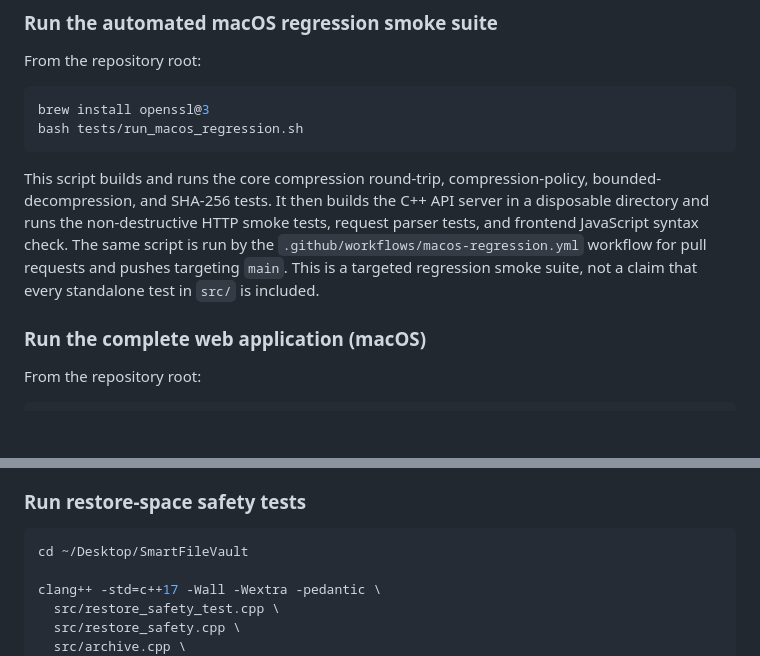
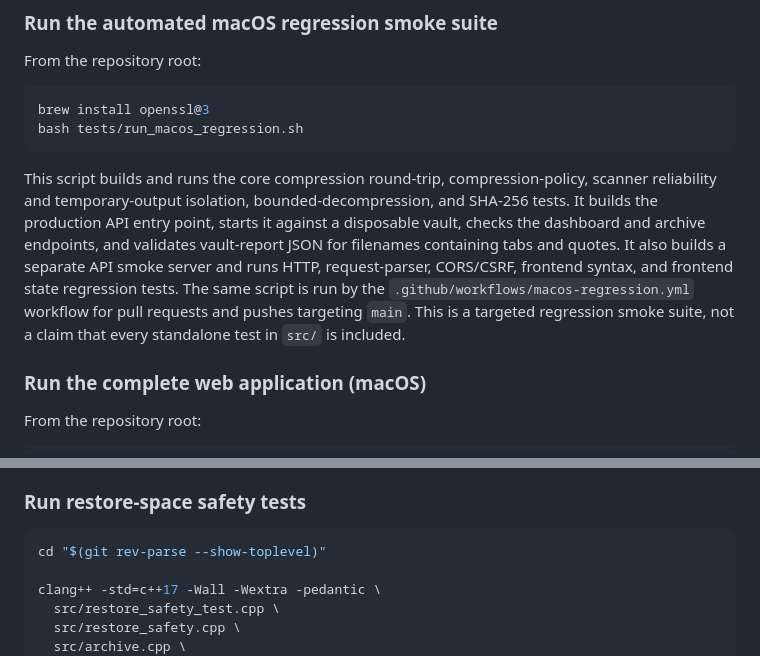
Before and after one commit to KARTIKCHAUDHARY77/SmartFileVault, a Markdown page: README.md, 2 parts joined by grey strips. GitHub-like rendering; blank space fills up the shorter version.

Commit message:
docs: align macOS regression and test instructions

````diff
--- a/README.md
+++ b/README.md
@@ -87,12 +87,15 @@ bash tests/run_macos_regression.sh
 ```
 
 This script builds and runs the core compression round-trip, compression-policy,
-bounded-decompression, and SHA-256 tests. It then builds the C++ API server in
-a disposable directory and runs the non-destructive HTTP smoke tests, request
-parser tests, and frontend JavaScript syntax check. The same script is run by
-the `.github/workflows/macos-regression.yml` workflow for pull requests and
-pushes targeting `main`. This is a targeted regression smoke suite, not a
-claim that every standalone test in `src/` is included.
+scanner reliability and temporary-output isolation, bounded-decompression,
+and SHA-256 tests. It builds the production API entry point, starts it against
+a disposable vault, checks the dashboard and archive endpoints, and validates
+vault-report JSON for filenames containing tabs and quotes. It also builds a
+separate API smoke server and runs HTTP, request-parser, CORS/CSRF, frontend
+syntax, and frontend state regression tests. The same script is run by the
+`.github/workflows/macos-regression.yml` workflow for pull requests and pushes
+targeting `main`. This is a targeted regression smoke suite, not a claim that
+every standalone test in `src/` is included.
 
 ### Run the complete web application (macOS)
 
@@ -183,7 +186,7 @@ Only use the smoke test's optional scan mode with disposable test data and the r
 ### Run restore-space safety tests
 
 ```bash
-cd ~/Desktop/SmartFileVault
+cd "$(git rev-parse --show-toplevel)"
 
 clang++ -std=c++17 -Wall -Wextra -pedantic \
   src/restore_safety_test.cpp \
````
